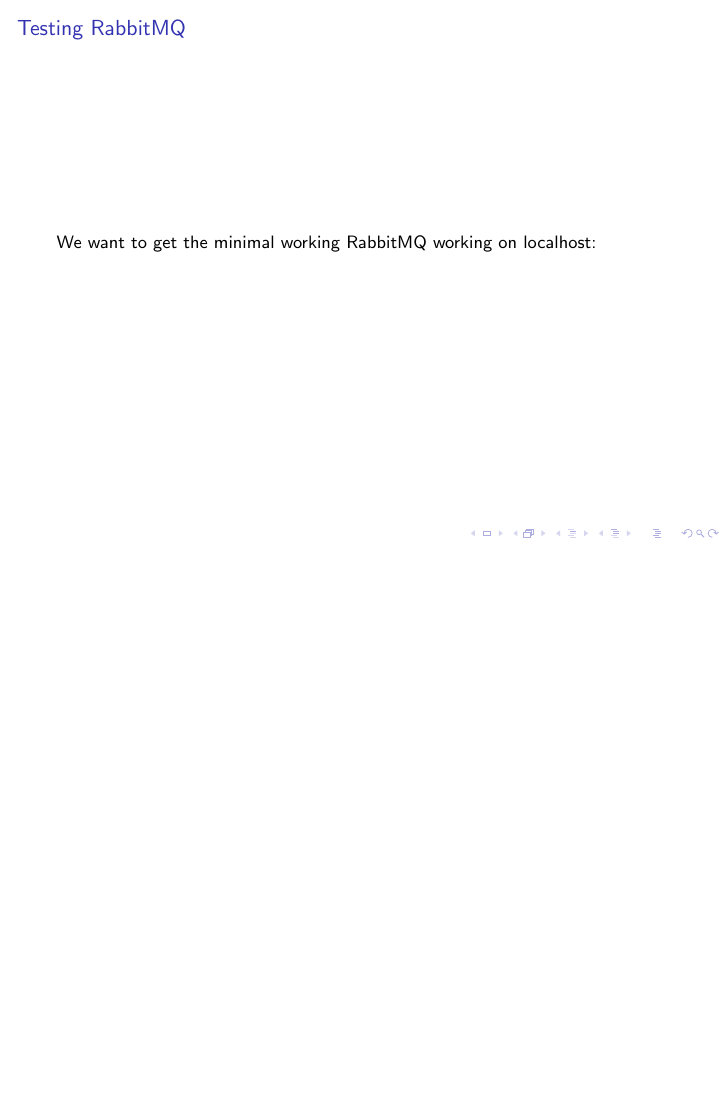
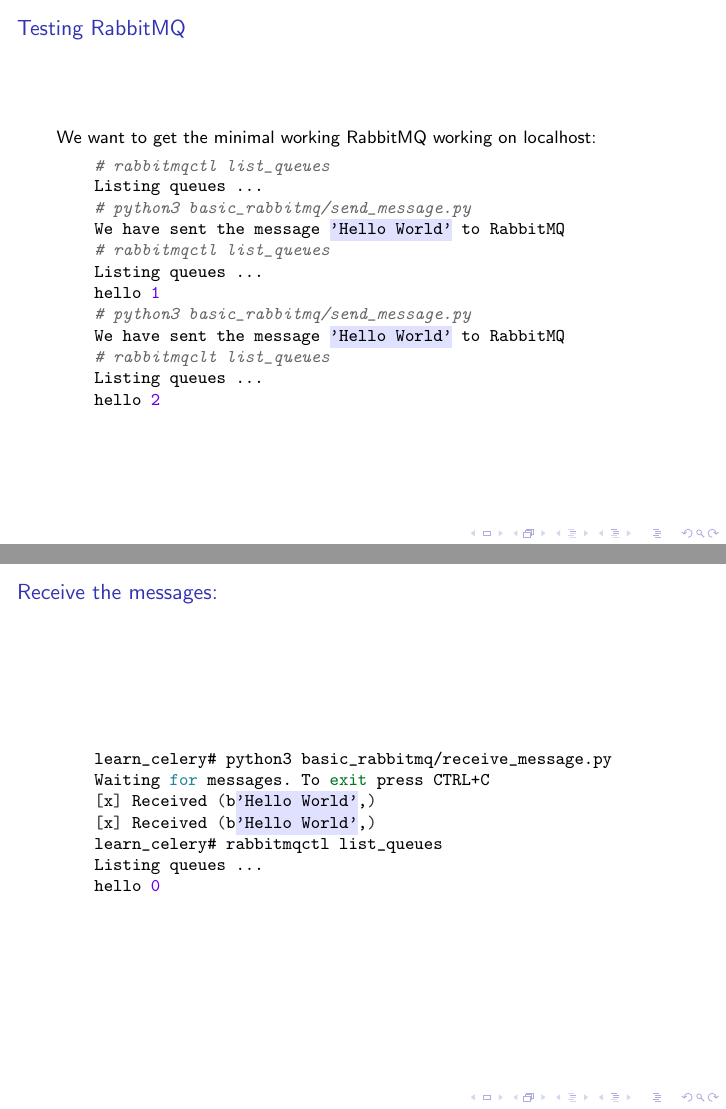
Before and after one commit to AppleKid7/learn_celery, LaTeX slides (talk.tex): page 14 of 14 before the commit and pages 14 and 15 of 16 after it, the two joined at a grey line, the shorter picture padded with empty space. Compiled offline with pdfLaTeX.

Commit message:
Adding info on basic message sending.

```diff
--- a/talk.tex
+++ b/talk.tex
@@ -72,5 +76,33 @@
 \end{frame}
 
-\begin{frame}
+\begin{frame}[fragile]
   \frametitle{Testing RabbitMQ}
   We want to get the minimal working RabbitMQ working on localhost:
+  \begin{minted}{bash}
+    # rabbitmqctl list_queues
+    Listing queues ...
+    # python3 basic_rabbitmq/send_message.py
+    We have sent the message 'Hello World' to RabbitMQ
+    # rabbitmqctl list_queues
+    Listing queues ...
+    hello 1
+    # python3 basic_rabbitmq/send_message.py
+    We have sent the message 'Hello World' to RabbitMQ
+    # rabbitmqclt list_queues
+    Listing queues ...
+    hello 2
+  \end{minted}
+\end{frame}
+
+\begin{frame}[fragile]
+  \frametitle{Receive the messages:}
+  \begin{minted}{bash}
+    learn_celery# python3 basic_rabbitmq/receive_message.py
+    Waiting for messages. To exit press CTRL+C
+    [x] Received (b'Hello World',)
+    [x] Received (b'Hello World',)
+    learn_celery# rabbitmqctl list_queues
+    Listing queues ...
+    hello 0
+  \end{minted}
+\end{frame}
@@ -76,0 +114 @@
+    learn_celery# rabbitmqctl list_queues
@@ -77,3 +123,6 @@
+    (learn_celery) ~/learn_celery# rabbitmqctl list_queues
+    Listing queues ...
+  \end{minted}
 \end{frame}
 
 \end{document}
```
Also changed, not shown: talk.tex (17 more changed lines), 2 other files.
